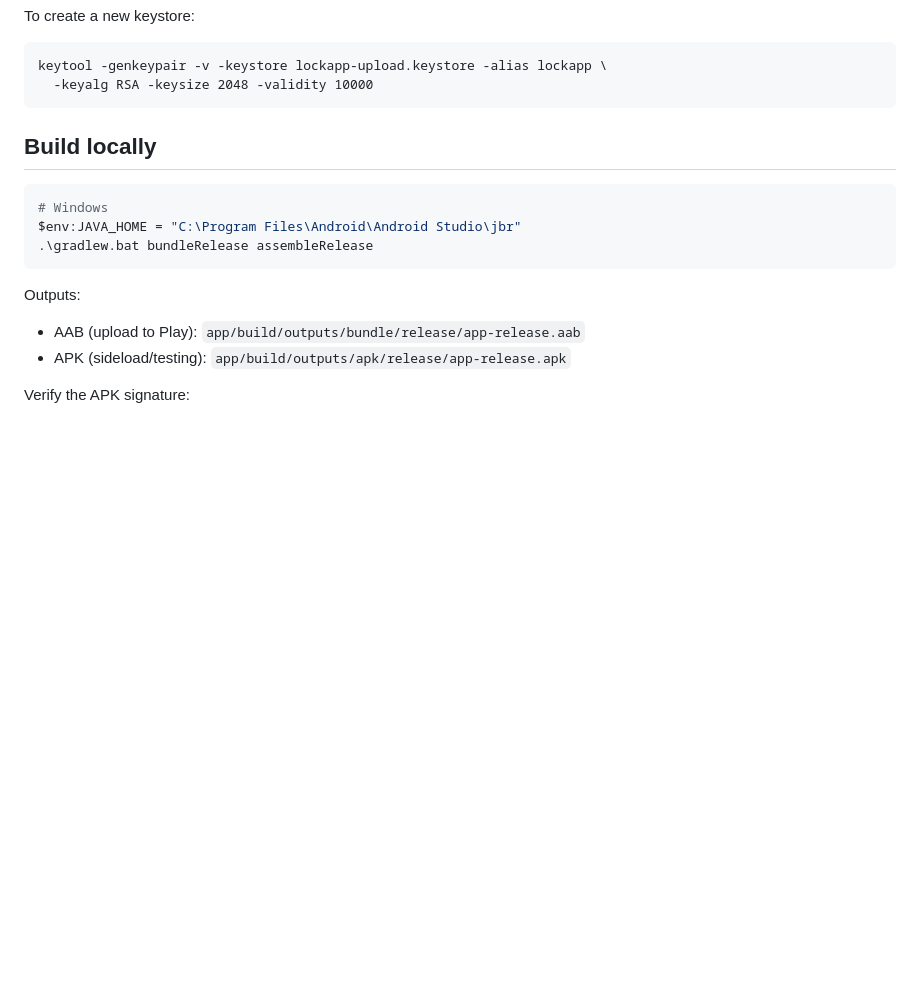
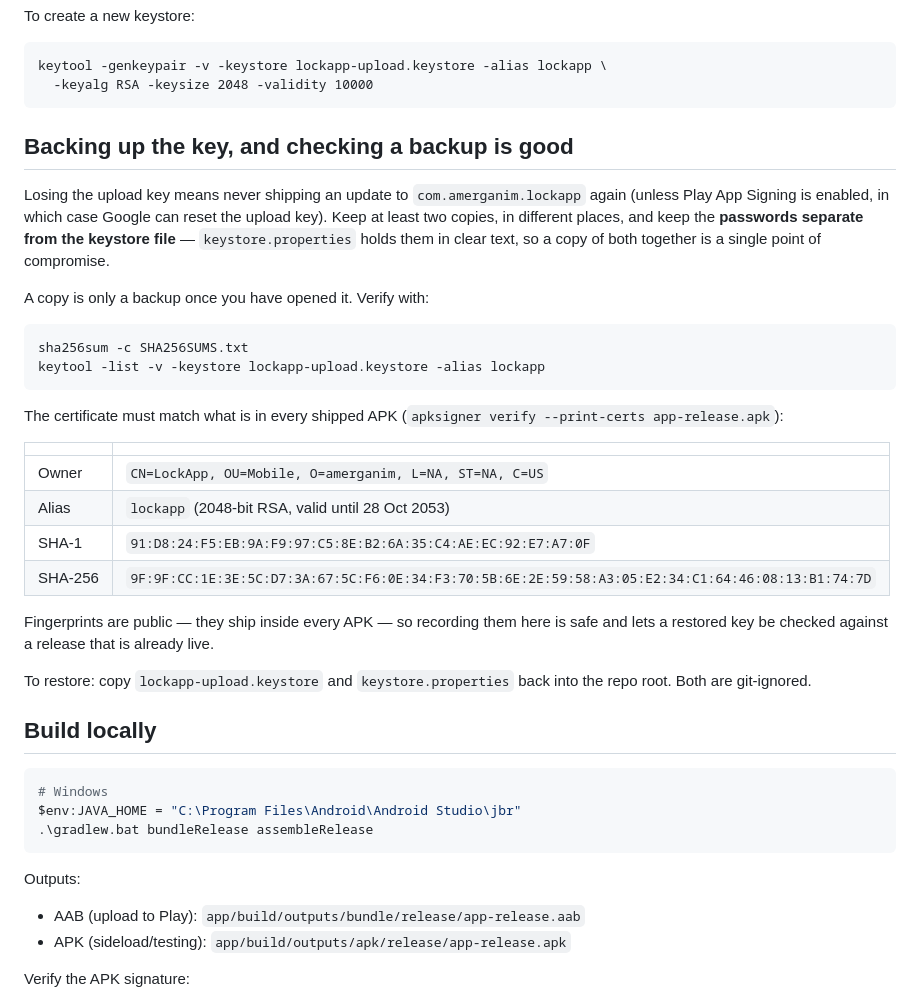
Before and after one commit to amerganim/AppLock, a Markdown page: docs/RELEASE.md, the part around the change. Rendered like a GitHub page; blank space fills up the shorter version.

Commit message:
Document upload-key backup and verification
Losing the upload key means never shipping an update to this package name again,
so RELEASE.md now covers how to keep a backup and — the part usually skipped —
how to prove a backup is good: checksum it, open it with keytool, and match the
certificate against the fingerprints in an APK that is already live.

The fingerprints are recorded here because they are public, shipping inside every
APK. No key material or password is in the repo; both files stay git-ignored.

Co-Authored-By: Claude Opus 5 <noreply@anthropic.com>

````diff
--- a/docs/RELEASE.md
+++ b/docs/RELEASE.md
@@ -24,6 +24,37 @@ To create a new keystore:
 keytool -genkeypair -v -keystore lockapp-upload.keystore -alias lockapp \
   -keyalg RSA -keysize 2048 -validity 10000
 ```
+
+## Backing up the key, and checking a backup is good
+
+Losing the upload key means never shipping an update to `com.amerganim.lockapp` again
+(unless Play App Signing is enabled, in which case Google can reset the upload key). Keep
+at least two copies, in different places, and keep the **passwords separate from the
+keystore file** — `keystore.properties` holds them in clear text, so a copy of both
+together is a single point of compromise.
+
+A copy is only a backup once you have opened it. Verify with:
+
+```bash
+sha256sum -c SHA256SUMS.txt
+keytool -list -v -keystore lockapp-upload.keystore -alias lockapp
+```
+
+The certificate must match what is in every shipped APK
+(`apksigner verify --print-certs app-release.apk`):
+
+| | |
+|---|---|
+| Owner | `CN=LockApp, OU=Mobile, O=amerganim, L=NA, ST=NA, C=US` |
+| Alias | `lockapp` (2048-bit RSA, valid until 28 Oct 2053) |
+| SHA-1 | `91:D8:24:F5:EB:9A:F9:97:C5:8E:B2:6A:35:C4:AE:EC:92:E7:A7:0F` |
+| SHA-256 | `9F:9F:CC:1E:3E:5C:D7:3A:67:5C:F6:0E:34:F3:70:5B:6E:2E:59:58:A3:05:E2:34:C1:64:46:08:13:B1:74:7D` |
+
+Fingerprints are public — they ship inside every APK — so recording them here is safe and
+lets a restored key be checked against a release that is already live.
+
+To restore: copy `lockapp-upload.keystore` and `keystore.properties` back into the repo
+root. Both are git-ignored.
 
 ## Build locally
 
````
